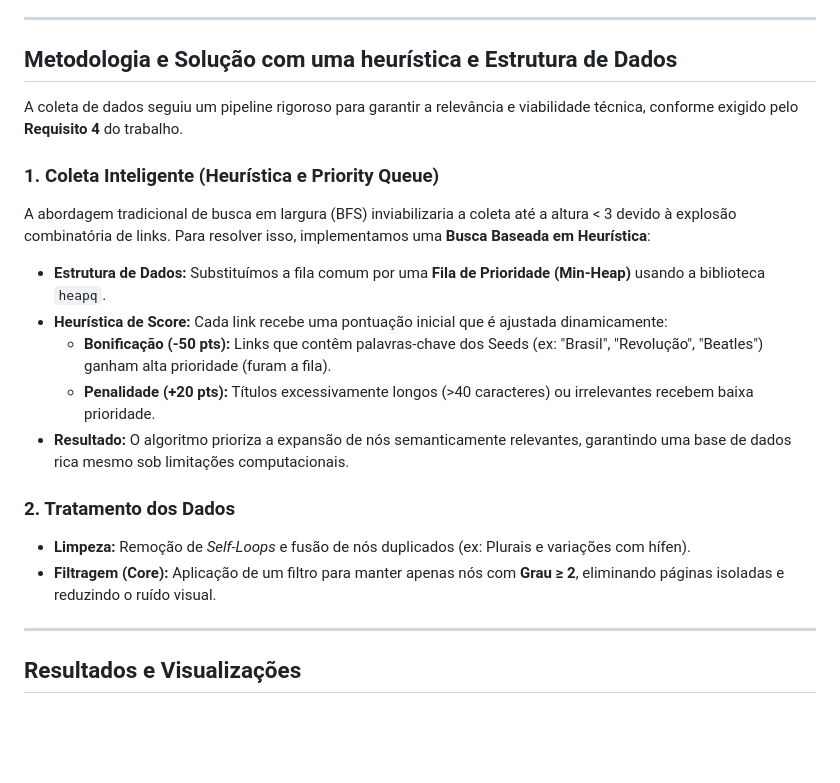
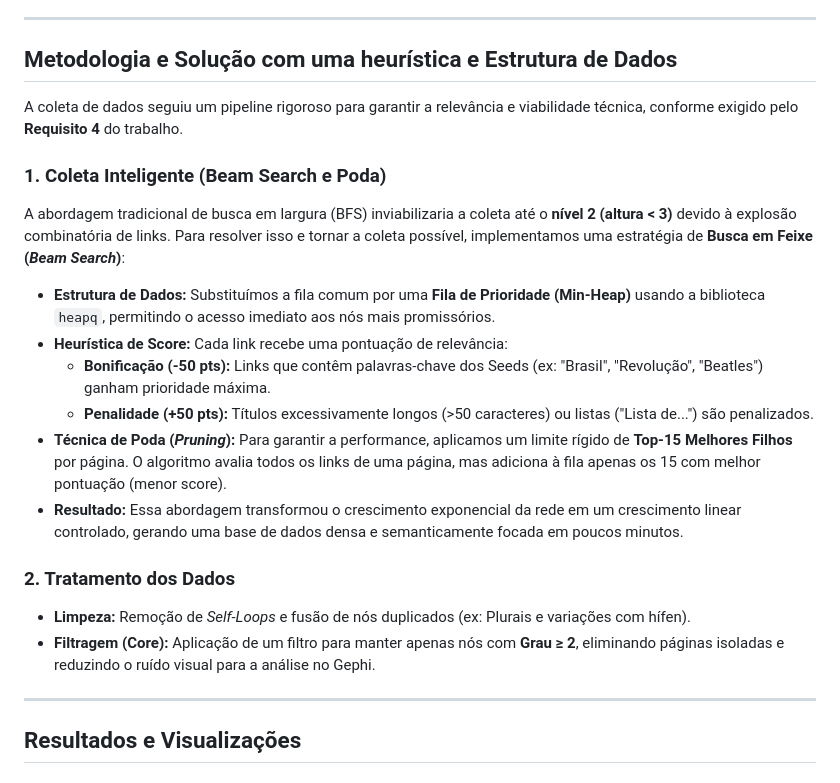
Before and after one commit to erickjustino/projeto-final-AED2, a Markdown page: README.md, the part around the change. GitHub-like rendering; blank space fills up the shorter version.

```diff
--- a/README.md
+++ b/README.md
@@ -34,22 +34,22 @@ O projeto visa responder, visualmente e metricamente, às seguintes questões de
 ---
 
 ## Metodologia e Solução com uma heurística e Estrutura de Dados
-
 A coleta de dados seguiu um pipeline rigoroso para garantir a relevância e viabilidade técnica, conforme exigido pelo **Requisito 4** do trabalho.
 
-### 1. Coleta Inteligente (Heurística e Priority Queue)
-A abordagem tradicional de busca em largura (BFS) inviabilizaria a coleta até a altura < 3 devido à explosão combinatória de links. Para resolver isso, implementamos uma **Busca Baseada em Heurística**:
+### 1. Coleta Inteligente (Beam Search e Poda)
+A abordagem tradicional de busca em largura (BFS) inviabilizaria a coleta até o **nível 2 (altura < 3)** devido à explosão combinatória de links. Para resolver isso e tornar a coleta possível, implementamos uma estratégia de **Busca em Feixe (*Beam Search*)**:
 
-* **Estrutura de Dados:** Substituímos a fila comum por uma **Fila de Prioridade (Min-Heap)** usando a biblioteca `heapq`.
-* **Heurística de Score:** Cada link recebe uma pontuação inicial que é ajustada dinamicamente:
-    * **Bonificação (-50 pts):** Links que contêm palavras-chave dos Seeds (ex: "Brasil", "Revolução", "Beatles") ganham alta prioridade (furam a fila).
-    * **Penalidade (+20 pts):** Títulos excessivamente longos (>40 caracteres) ou irrelevantes recebem baixa prioridade.
-* **Resultado:** O algoritmo prioriza a expansão de nós semanticamente relevantes, garantindo uma base de dados rica mesmo sob limitações computacionais.
+* **Estrutura de Dados:** Substituímos a fila comum por uma **Fila de Prioridade (Min-Heap)** usando a biblioteca `heapq`, permitindo o acesso imediato aos nós mais promissórios.
+* **Heurística de Score:** Cada link recebe uma pontuação de relevância:
+    * **Bonificação (-50 pts):** Links que contêm palavras-chave dos Seeds (ex: "Brasil", "Revolução", "Beatles") ganham prioridade máxima.
+    * **Penalidade (+50 pts):** Títulos excessivamente longos (>50 caracteres) ou listas ("Lista de...") são penalizados.
+* **Técnica de Poda (*Pruning*):**
+    Para garantir a performance, aplicamos um limite rígido de **Top-15 Melhores Filhos** por página. O algoritmo avalia todos os links de uma página, mas adiciona à fila apenas os 15 com melhor pontuação (menor score).
+* **Resultado:** Essa abordagem transformou o crescimento exponencial da rede em um crescimento linear controlado, gerando uma base de dados densa e semanticamente focada em poucos minutos.
 
 ### 2. Tratamento dos Dados
 * **Limpeza:** Remoção de *Self-Loops* e fusão de nós duplicados (ex: Plurais e variações com hífen).
-* **Filtragem (Core):** Aplicação de um filtro para manter apenas nós com **Grau ≥ 2**, eliminando páginas isoladas e reduzindo o ruído visual.
-
+* **Filtragem (Core):** Aplicação de um filtro para manter apenas nós com **Grau ≥ 2**, eliminando páginas isoladas e reduzindo o ruído visual para a análise no Gephi.
 ---
 
 ## Resultados e Visualizações
```
